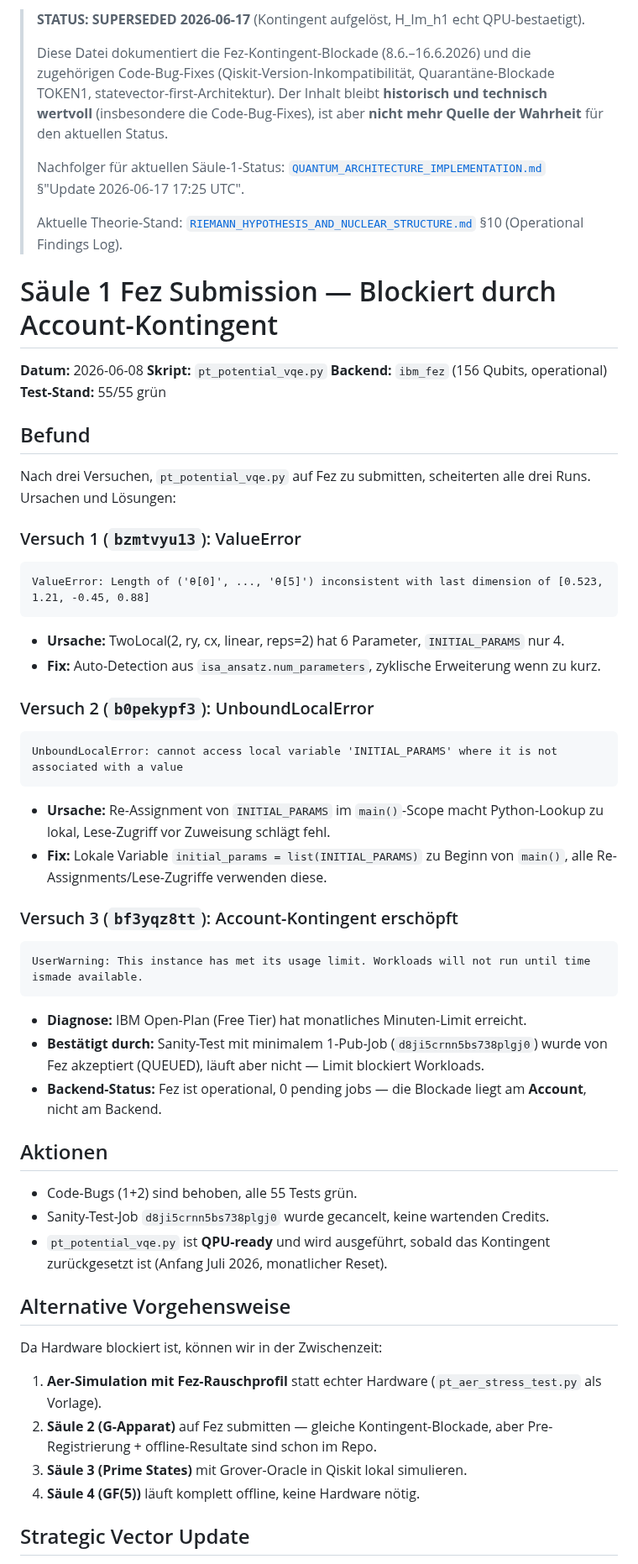
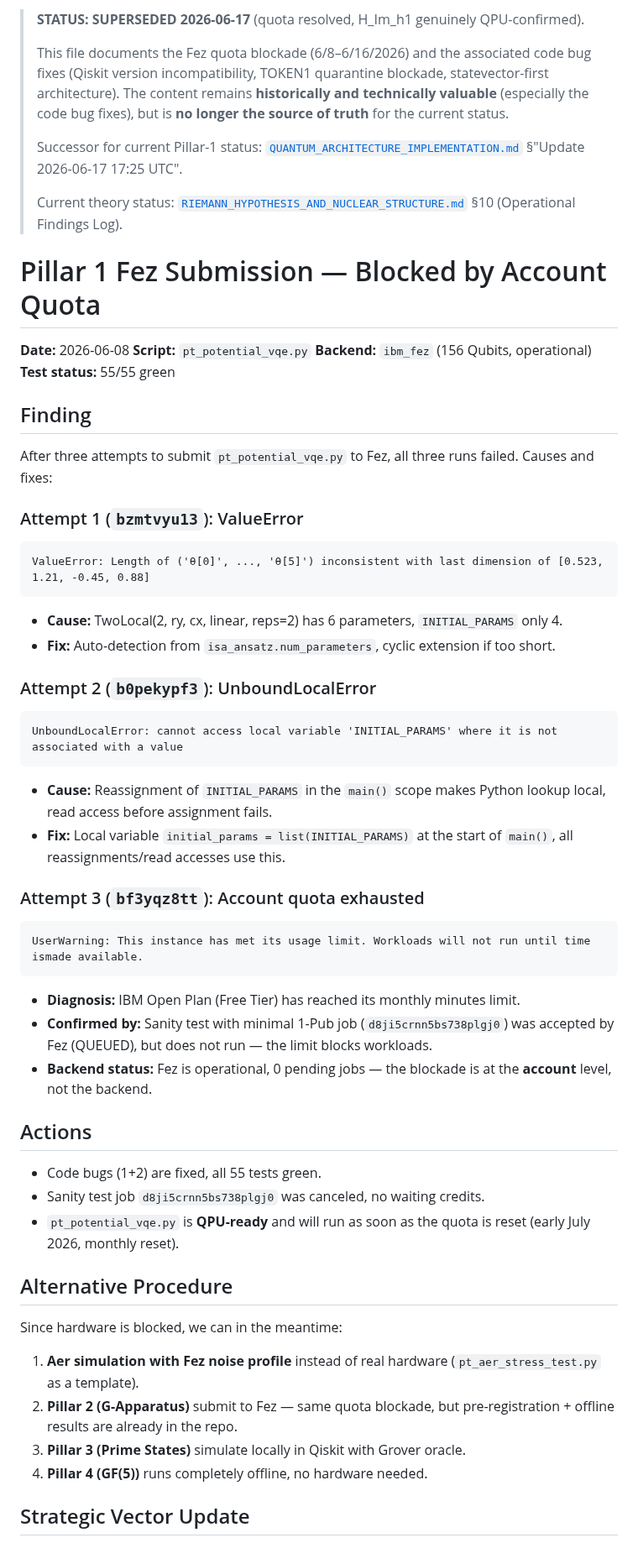
Before and after one commit to bartman081523/riemann-nuclear-synthesis, a Markdown page: SAEULE1_FEZ_BLOCKED.md, the part around one of its changes. Shown at 84% size. Drawn GitHub-style.

Commit message:
DOCS 2026-06-17: Translate SAEULE1_FEZ_BLOCKED.md (DE -> EN)

````diff
--- a/SAEULE1_FEZ_BLOCKED.md
+++ b/SAEULE1_FEZ_BLOCKED.md
@@ -1,60 +1,60 @@
-> **STATUS: SUPERSEDED 2026-06-17** (Kontingent aufgelöst, H_Im_h1 echt QPU-bestaetigt).
+> **STATUS: SUPERSEDED 2026-06-17** (quota resolved, H_Im_h1 genuinely QPU-confirmed).
 >
-> Diese Datei dokumentiert die Fez-Kontingent-Blockade (8.6.–16.6.2026) und die zugehörigen Code-Bug-Fixes (Qiskit-Version-Inkompatibilität, Quarantäne-Blockade TOKEN1, statevector-first-Architektur). Der Inhalt bleibt **historisch und technisch wertvoll** (insbesondere die Code-Bug-Fixes), ist aber **nicht mehr Quelle der Wahrheit** für den aktuellen Status.
+> This file documents the Fez quota blockade (6/8–6/16/2026) and the associated code bug fixes (Qiskit version incompatibility, TOKEN1 quarantine blockade, statevector-first architecture). The content remains **historically and technically valuable** (especially the code bug fixes), but is **no longer the source of truth** for the current status.
 >
-> Nachfolger für aktuellen Säule-1-Status: [`QUANTUM_ARCHITECTURE_IMPLEMENTATION.md`](QUANTUM_ARCHITECTURE_IMPLEMENTATION.md) §"Update 2026-06-17 17:25 UTC".
+> Successor for current Pillar-1 status: [`QUANTUM_ARCHITECTURE_IMPLEMENTATION.md`](QUANTUM_ARCHITECTURE_IMPLEMENTATION.md) §"Update 2026-06-17 17:25 UTC".
 >
-> Aktuelle Theorie-Stand: [`RIEMANN_HYPOTHESIS_AND_NUCLEAR_STRUCTURE.md`](RIEMANN_HYPOTHESIS_AND_NUCLEAR_STRUCTURE.md) §10 (Operational Findings Log).
+> Current theory status: [`RIEMANN_HYPOTHESIS_AND_NUCLEAR_STRUCTURE.md`](RIEMANN_HYPOTHESIS_AND_NUCLEAR_STRUCTURE.md) §10 (Operational Findings Log).
 
-# Säule 1 Fez Submission — Blockiert durch Account-Kontingent
+# Pillar 1 Fez Submission — Blocked by Account Quota
 
-**Datum:** 2026-06-08
-**Skript:** `pt_potential_vqe.py`
+**Date:** 2026-06-08
+**Script:** `pt_potential_vqe.py`
 **Backend:** `ibm_fez` (156 Qubits, operational)
-**Test-Stand:** 55/55 grün
+**Test status:** 55/55 green
 
-## Befund
+## Finding
 
-Nach drei Versuchen, `pt_potential_vqe.py` auf Fez zu submitten, scheiterten
-alle drei Runs. Ursachen und Lösungen:
+After three attempts to submit `pt_potential_vqe.py` to Fez, all three runs
+failed. Causes and fixes:
 
-### Versuch 1 (`bzmtvyu13`): ValueError
+### Attempt 1 (`bzmtvyu13`): ValueError
 ```
 ValueError: Length of ('θ[0]', ..., 'θ[5]') inconsistent with last dimension of [0.523, 1.21, -0.45, 0.88]
 ```
-- **Ursache:** TwoLocal(2, ry, cx, linear, reps=2) hat 6 Parameter, `INITIAL_PARAMS` nur 4.
-- **Fix:** Auto-Detection aus `isa_ansatz.num_parameters`, zyklische Erweiterung wenn zu kurz.
+- **Cause:** TwoLocal(2, ry, cx, linear, reps=2) has 6 parameters, `INITIAL_PARAMS` only 4.
+- **Fix:** Auto-detection from `isa_ansatz.num_parameters`, cyclic extension if too short.
 
-### Versuch 2 (`b0pekypf3`): UnboundLocalError
+### Attempt 2 (`b0pekypf3`): UnboundLocalError
 ```
 UnboundLocalError: cannot access local variable 'INITIAL_PARAMS' where it is not associated with a value
 ```
-- **Ursache:** Re-Assignment von `INITIAL_PARAMS` im `main()`-Scope macht Python-Lookup zu lokal, Lese-Zugriff vor Zuweisung schlägt fehl.
-- **Fix:** Lokale Variable `initial_params = list(INITIAL_PARAMS)` zu Beginn von `main()`, alle Re-Assignments/Lese-Zugriffe verwenden diese.
+- **Cause:** Reassignment of `INITIAL_PARAMS` in the `main()` scope makes Python lookup local, read access before assignment fails.
+- **Fix:** Local variable `initial_params = list(INITIAL_PARAMS)` at the start of `main()`, all reassignments/read accesses use this.
 
-### Versuch 3 (`bf3yqz8tt`): Account-Kontingent erschöpft
+### Attempt 3 (`bf3yqz8tt`): Account quota exhausted
 ```
 UserWarning: This instance has met its usage limit. Workloads will not run until time ismade available.
 ```
-- **Diagnose:** IBM Open-Plan (Free Tier) hat monatliches Minuten-Limit erreicht.
-- **Bestätigt durch:** Sanity-Test mit minimalem 1-Pub-Job (`d8ji5crnn5bs738plgj0`) wurde von Fez akzeptiert (QUEUED), läuft aber nicht — Limit blockiert Workloads.
-- **Backend-Status:** Fez ist operational, 0 pending jobs — die Blockade liegt am **Account**, nicht am Backend.
+- **Diagnosis:** IBM Open Plan (Free Tier) has reached its monthly minutes limit.
+- **Confirmed by:** Sanity test with minimal 1-Pub job (`d8ji5crnn5bs738plgj0`) was accepted by Fez (QUEUED), but does not run — the limit blocks workloads.
+- **Backend status:** Fez is operational, 0 pending jobs — the blockade is at the **account** level, not the backend.
 
-## Aktionen
+## Actions
 
-- Code-Bugs (1+2) sind behoben, alle 55 Tests grün.
-- Sanity-Test-Job `d8ji5crnn5bs738plgj0` wurde gecancelt, keine wartenden Credits.
-- `pt_potential_vqe.py` ist **QPU-ready** und wird ausgeführt, sobald das Kontingent zurückgesetzt ist (Anfang Juli 2026, monatlicher Reset).
+- Code bugs (1+2) are fixed, all 55 tests green.
+- Sanity test job `d8ji5crnn5bs738plgj0` was canceled, no waiting credits.
+- `pt_potential_vqe.py` is **QPU-ready** and will run as soon as the quota is reset (early July 2026, monthly reset).
 
-## Alternative Vorgehensweise
+## Alternative Procedure
 
-Da Hardware blockiert ist, können wir in der Zwischenzeit:
-1. **Aer-Simulation mit Fez-Rauschprofil** statt echter Hardware
-   (`pt_aer_stress_test.py` als Vorlage).
-2. **Säule 2 (G-Apparat)** auf Fez submitten — gleiche Kontingent-Blockade,
-   aber Pre-Registrierung + offline-Resultate sind schon im Repo.
-3. **Säule 3 (Prime States)** mit Grover-Oracle in Qiskit lokal simulieren.
-4. **Säule 4 (GF(5))** läuft komplett offline, keine Hardware nötig.
+Since hardware is blocked, we can in the meantime:
+1. **Aer simulation with Fez noise profile** instead of real hardware
+   (`pt_aer_stress_test.py` as a template).
+2. **Pillar 2 (G-Apparatus)** submit to Fez — same quota blockade,
+   but pre-registration + offline results are already in the repo.
+3. **Pillar 3 (Prime States)** simulate locally in Qiskit with Grover oracle.
+4. **Pillar 4 (GF(5))** runs completely offline, no hardware needed.
 
 ## Strategic Vector Update
 
````
Also changed, not shown: other parts of SAEULE1_FEZ_BLOCKED.md (+4 -4 lines).
